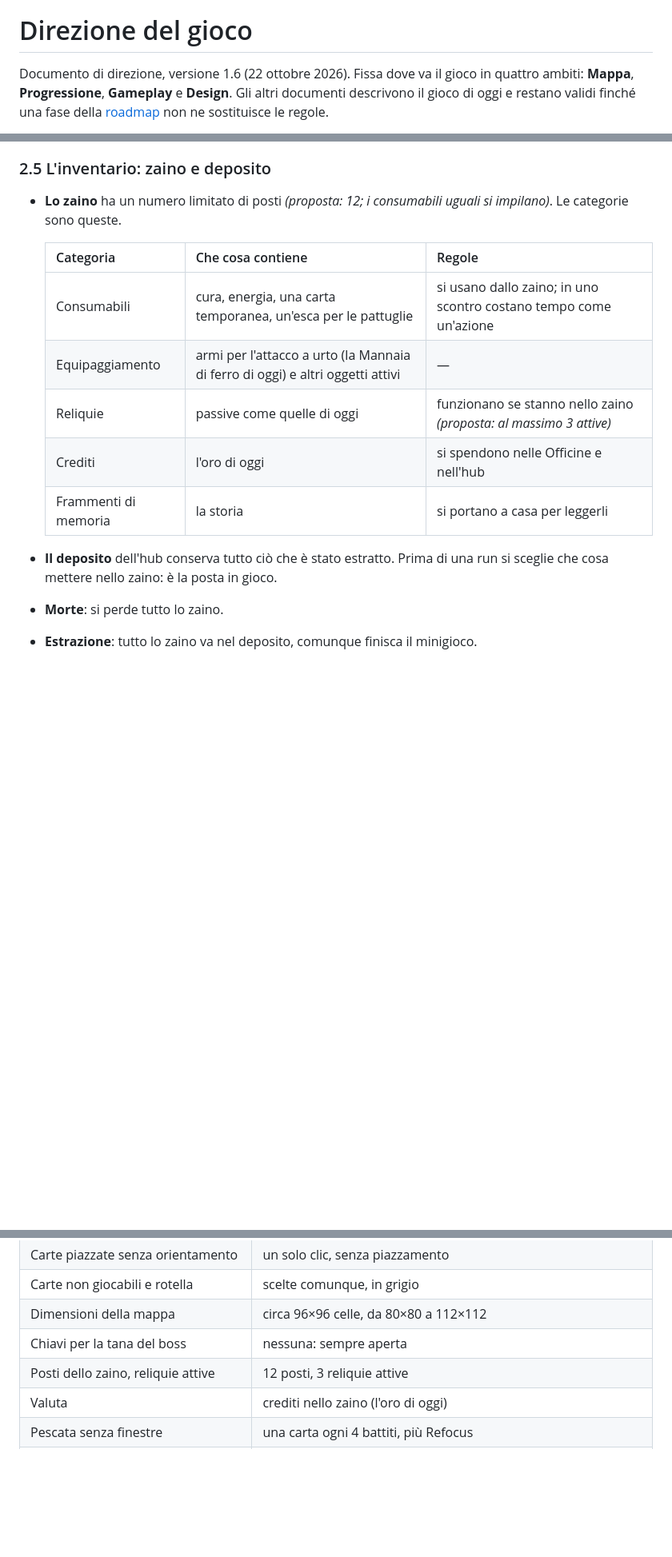
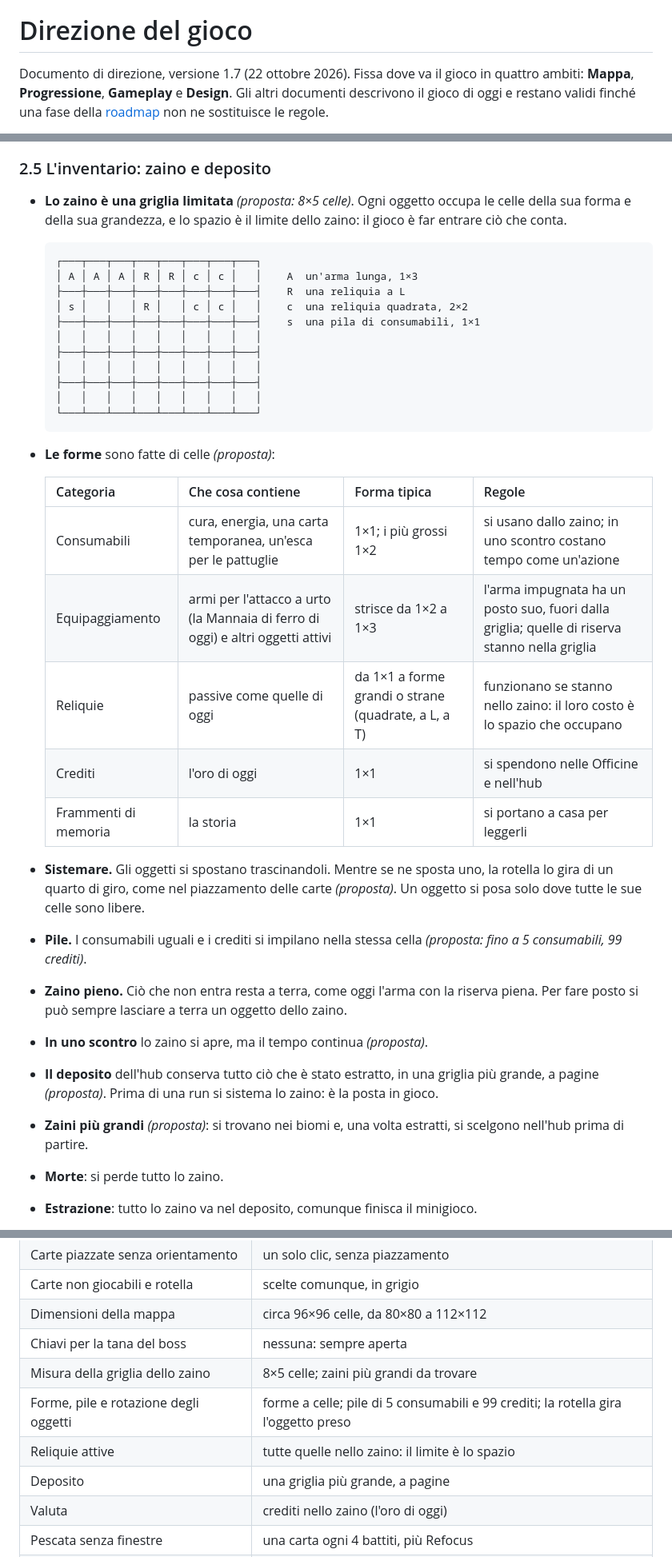
Before and after one commit to 0xdokkan/odin_pp, a Markdown page: docs/direzione.md, 3 parts joined by grey strips. Shown at 80% size. GitHub-like rendering; blank space fills up the shorter version.

Commit message:
Direzione: lo zaino diventa una griglia dove gli oggetti occupano spazio secondo la forma
Co-Authored-By: Claude Opus 5.5 <noreply@anthropic.com>

````diff
--- a/docs/direzione.md
+++ b/docs/direzione.md
@@ -2,7 +2,7 @@
 
 # Direzione del gioco
 
-Documento di direzione, versione 1.6 (22 ottobre 2026). Fissa dove va il gioco in
+Documento di direzione, versione 1.7 (22 ottobre 2026). Fissa dove va il gioco in
 quattro ambiti: **Mappa**, **Progressione**, **Gameplay** e **Design**. Gli altri
 documenti descrivono il gioco di oggi e restano validi finché una fase della
 [roadmap](#6-roadmap) non ne sostituisce le regole.
@@ -204,19 +204,48 @@ Tutto questo vale per slot: ogni slot è una partita a sé
 
 ### 2.5 L'inventario: zaino e deposito
 
-- **Lo zaino** ha un numero limitato di posti *(proposta: 12; i consumabili
-  uguali si impilano)*. Le categorie sono queste.
+- **Lo zaino è una griglia limitata** *(proposta: 8×5 celle)*. Ogni oggetto
+  occupa le celle della sua forma e della sua grandezza, e lo spazio è il limite
+  dello zaino: il gioco è far entrare ciò che conta.
 
-  | Categoria | Che cosa contiene | Regole |
-  |---|---|---|
-  | Consumabili | cura, energia, una carta temporanea, un'esca per le pattuglie | si usano dallo zaino; in uno scontro costano tempo come un'azione |
-  | Equipaggiamento | armi per l'attacco a urto (la Mannaia di ferro di oggi) e altri oggetti attivi | — |
-  | Reliquie | passive come quelle di oggi | funzionano se stanno nello zaino *(proposta: al massimo 3 attive)* |
-  | Crediti | l'oro di oggi | si spendono nelle Officine e nell'hub |
-  | Frammenti di memoria | la storia | si portano a casa per leggerli |
+  ```text
+  ┌───┬───┬───┬───┬───┬───┬───┬───┐
+  │ A │ A │ A │ R │ R │ c │ c │   │    A  un'arma lunga, 1×3
+  ├───┼───┼───┼───┼───┼───┼───┼───┤    R  una reliquia a L
+  │ s │   │   │ R │   │ c │ c │   │    c  una reliquia quadrata, 2×2
+  ├───┼───┼───┼───┼───┼───┼───┼───┤    s  una pila di consumabili, 1×1
+  │   │   │   │   │   │   │   │   │
+  ├───┼───┼───┼───┼───┼───┼───┼───┤
+  │   │   │   │   │   │   │   │   │
+  ├───┼───┼───┼───┼───┼───┼───┼───┤
+  │   │   │   │   │   │   │   │   │
+  └───┴───┴───┴───┴───┴───┴───┴───┘
+  ```
 
-- **Il deposito** dell'hub conserva tutto ciò che è stato estratto. Prima di una
-  run si sceglie che cosa mettere nello zaino: è la posta in gioco.
+- **Le forme** sono fatte di celle *(proposta)*:
+
+  | Categoria | Che cosa contiene | Forma tipica | Regole |
+  |---|---|---|---|
+  | Consumabili | cura, energia, una carta temporanea, un'esca per le pattuglie | 1×1; i più grossi 1×2 | si usano dallo zaino; in uno scontro costano tempo come un'azione |
+  | Equipaggiamento | armi per l'attacco a urto (la Mannaia di ferro di oggi) e altri oggetti attivi | strisce da 1×2 a 1×3 | l'arma impugnata ha un posto suo, fuori dalla griglia; quelle di riserva stanno nella griglia |
+  | Reliquie | passive come quelle di oggi | da 1×1 a forme grandi o strane (quadrate, a L, a T) | funzionano se stanno nello zaino: il loro costo è lo spazio che occupano |
+  | Crediti | l'oro di oggi | 1×1 | si spendono nelle Officine e nell'hub |
+  | Frammenti di memoria | la storia | 1×1 | si portano a casa per leggerli |
+
+- **Sistemare.** Gli oggetti si spostano trascinandoli. Mentre se ne sposta uno,
+  la rotella lo gira di un quarto di giro, come nel piazzamento delle carte
+  *(proposta)*. Un oggetto si posa solo dove tutte le sue celle sono libere.
+- **Pile.** I consumabili uguali e i crediti si impilano nella stessa cella
+  *(proposta: fino a 5 consumabili, 99 crediti)*.
+- **Zaino pieno.** Ciò che non entra resta a terra, come oggi l'arma con la
+  riserva piena. Per fare posto si può sempre lasciare a terra un oggetto dello
+  zaino.
+- **In uno scontro** lo zaino si apre, ma il tempo continua *(proposta)*.
+- **Il deposito** dell'hub conserva tutto ciò che è stato estratto, in una
+  griglia più grande, a pagine *(proposta)*. Prima di una run si sistema lo
+  zaino: è la posta in gioco.
+- **Zaini più grandi** *(proposta)*: si trovano nei biomi e, una volta estratti,
+  si scelgono nell'hub prima di partire.
 - **Morte**: si perde tutto lo zaino.
 - **Estrazione**: tutto lo zaino va nel deposito, comunque finisca il minigioco.
 - **Una sola regola** *(proposta)*: tutto ciò che si raccoglie nella run va
@@ -853,7 +883,10 @@ I sette minigiochi di oggi trovano tutti un bioma; ne servono cinque nuovi
 | Carte non giocabili e rotella | scelte comunque, in grigio |
 | Dimensioni della mappa | circa 96×96 celle, da 80×80 a 112×112 |
 | Chiavi per la tana del boss | nessuna: sempre aperta |
-| Posti dello zaino, reliquie attive | 12 posti, 3 reliquie attive |
+| Misura della griglia dello zaino | 8×5 celle; zaini più grandi da trovare |
+| Forme, pile e rotazione degli oggetti | forme a celle; pile di 5 consumabili e 99 crediti; la rotella gira l'oggetto preso |
+| Reliquie attive | tutte quelle nello zaino: il limite è lo spazio |
+| Deposito | una griglia più grande, a pagine |
 | Valuta | crediti nello zaino (l'oro di oggi) |
 | Pescata senza finestre | una carta ogni 4 battiti, più Refocus |
 | Curva dell'esperienza | `4 + 2n` per il livello `n` |
````
Also changed, not shown: other parts of docs/direzione.md (+4 -3 lines), CHANGELOG.md (+1 -1 lines).
